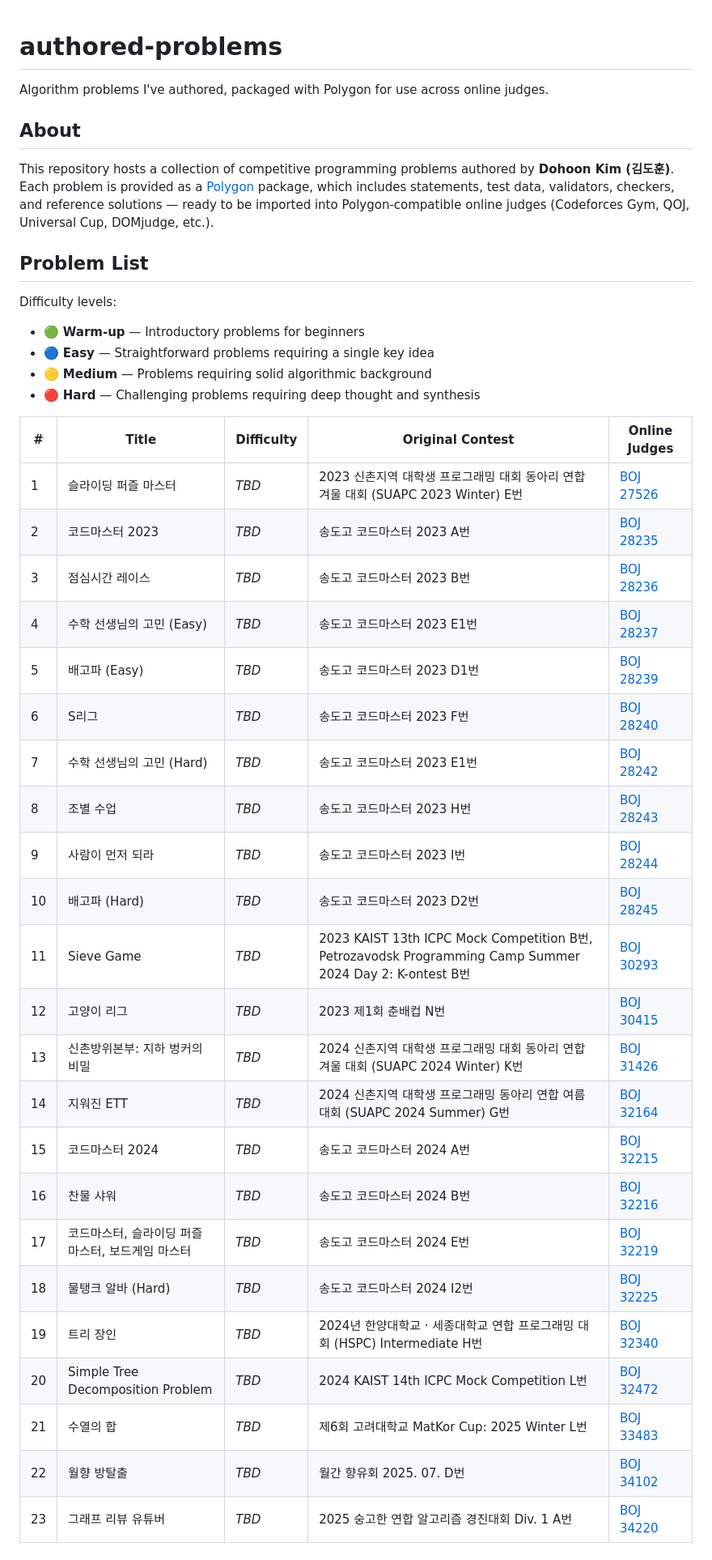
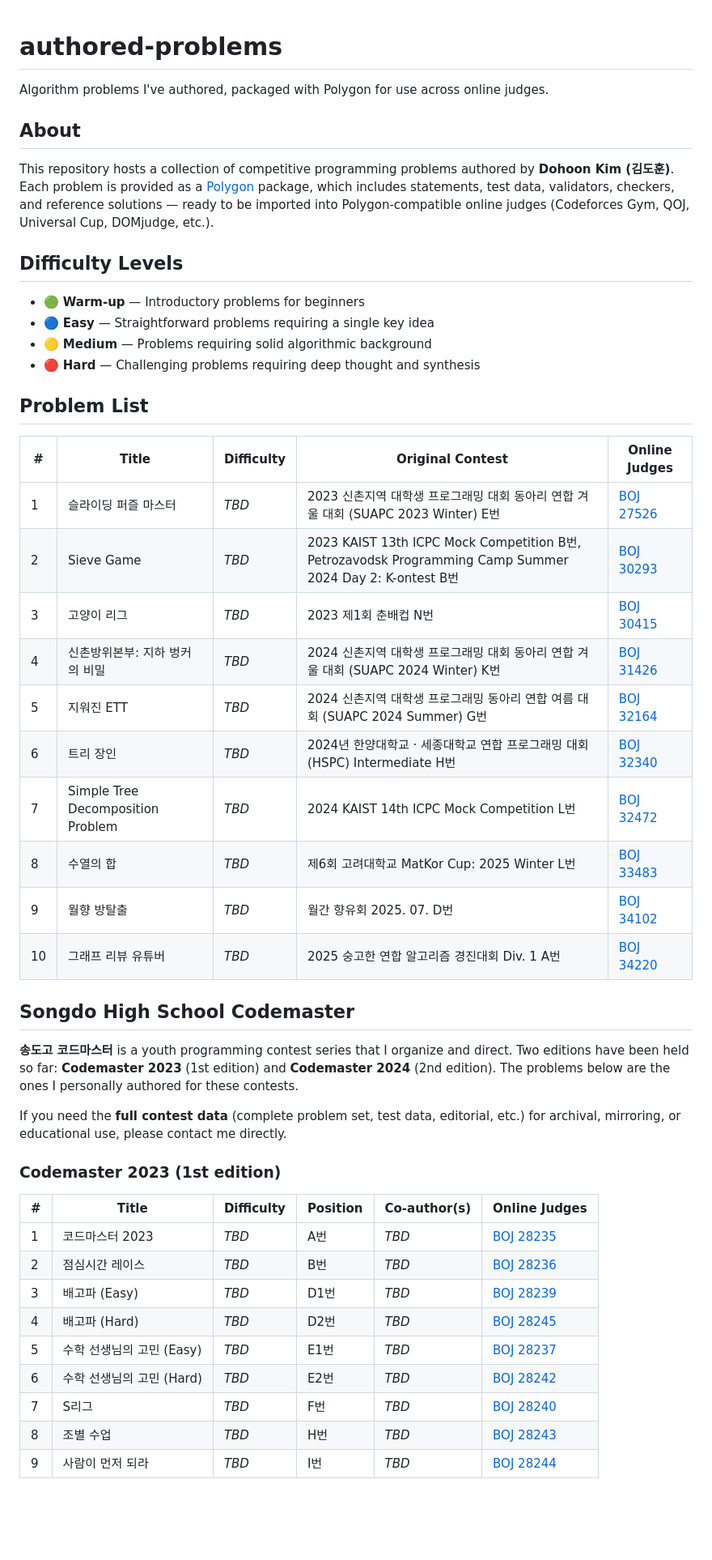
Before and after one commit to d0h000n/authored-problems, a Markdown page: README.md, the part around one of its changes. Shown at 81% size. Rendered like a GitHub page; blank space fills up the shorter version.

```diff
--- a/README.md
+++ b/README.md
@@ -1,41 +1,50 @@
 # authored-problems
+
 Algorithm problems I've authored, packaged with Polygon for use across online judges.
 
 ## About
 
 This repository hosts a collection of competitive programming problems authored by **Dohoon Kim (김도훈)**. Each problem is provided as a [Polygon](https://polygon.codeforces.com/) package, which includes statements, test data, validators, checkers, and reference solutions — ready to be imported into Polygon-compatible online judges (Codeforces Gym, QOJ, Universal Cup, DOMjudge, etc.).
 
-## Problem List
-
-Difficulty levels:
+## Difficulty Levels
 
 - 🟢 **Warm-up** — Introductory problems for beginners
 - 🔵 **Easy** — Straightforward problems requiring a single key idea
 - 🟡 **Medium** — Problems requiring solid algorithmic background
 - 🔴 **Hard** — Challenging problems requiring deep thought and synthesis
 
+## Problem List
+
 | # | Title | Difficulty | Original Contest | Online Judges |
 |---|---|---|---|---|
 | 1 | 슬라이딩 퍼즐 마스터 | _TBD_ | 2023 신촌지역 대학생 프로그래밍 대회 동아리 연합 겨울 대회 (SUAPC 2023 Winter) E번 | [BOJ 27526](https://www.acmicpc.net/problem/27526) |
-| 2 | 코드마스터 2023 | _TBD_ | 송도고 코드마스터 2023 A번 | [BOJ 28235](https://www.acmicpc.net/problem/28235) |
-| 3 | 점심시간 레이스 | _TBD_ | 송도고 코드마스터 2023 B번 | [BOJ 28236](https://www.acmicpc.net/problem/28236) |
-| 4 | 수학 선생님의 고민 (Easy) | _TBD_ | 송도고 코드마스터 2023 E1번 | [BOJ 28237](https://www.acmicpc.net/problem/28237) |
-| 5 | 배고파 (Easy) | _TBD_ | 송도고 코드마스터 2023 D1번 | [BOJ 28239](https://www.acmicpc.net/problem/28239) |
-| 6 | S리그 | _TBD_ | 송도고 코드마스터 2023 F번 | [BOJ 28240](https://www.acmicpc.net/problem/28240) |
-| 7 | 수학 선생님의 고민 (Hard) | _TBD_ | 송도고 코드마스터 2023 E1번 | [BOJ 28242](https://www.acmicpc.net/problem/28242) |
-| 8 | 조별 수업 | _TBD_ | 송도고 코드마스터 2023 H번 | [BOJ 28243](https://www.acmicpc.net/problem/28243) |
-| 9 | 사람이 먼저 되라 | _TBD_ | 송도고 코드마스터 2023 I번 | [BOJ 28244](https://www.acmicpc.net/problem/28244) |
-| 10 | 배고파 (Hard) | _TBD_ | 송도고 코드마스터 2023 D2번 | [BOJ 28245](https://www.acmicpc.net/problem/28245) |
-| 11 | Sieve Game | _TBD_ | 2023 KAIST 13th ICPC Mock Competition B번, Petrozavodsk Programming Camp Summer 2024 Day 2: K-ontest B번 | [BOJ 30293](https://www.acmicpc.net/problem/30293) |
-| 12 | 고양이 리그 | _TBD_ | 2023 제1회 춘배컵 N번 | [BOJ 30415](https://www.acmicpc.net/problem/30415) |
-| 13 | 신촌방위본부: 지하 벙커의 비밀 | _TBD_ | 2024 신촌지역 대학생 프로그래밍 대회 동아리 연합 겨울 대회 (SUAPC 2024 Winter) K번 | [BOJ 31426](https://www.acmicpc.net/problem/31426) |
-| 14 | 지워진 ETT | _TBD_ | 2024 신촌지역 대학생 프로그래밍 동아리 연합 여름 대회 (SUAPC 2024 Summer) G번 | [BOJ 32164](https://www.acmicpc.net/problem/32164) |
-| 15 | 코드마스터 2024 | _TBD_ | 송도고 코드마스터 2024 A번 | [BOJ 32215](https://www.acmicpc.net/problem/32215) |
-| 16 | 찬물 샤워 | _TBD_ | 송도고 코드마스터 2024 B번 | [BOJ 32216](https://www.acmicpc.net/problem/32216) |
-| 17 | 코드마스터, 슬라이딩 퍼즐 마스터, 보드게임 마스터 | _TBD_ | 송도고 코드마스터 2024 E번 | [BOJ 32219](https://www.acmicpc.net/problem/32219) |
-| 18 | 물탱크 알바 (Hard) | _TBD_ | 송도고 코드마스터 2024 I2번 | [BOJ 32225](https://www.acmicpc.net/problem/32225) |
-| 19 | 트리 장인 | _TBD_ | 2024년 한양대학교 · 세종대학교 연합 프로그래밍 대회 (HSPC) Intermediate H번 | [BOJ 32340](https://www.acmicpc.net/problem/32340) |
-| 20 | Simple Tree Decomposition Problem | _TBD_ | 2024 KAIST 14th ICPC Mock Competition L번 | [BOJ 32472](https://www.acmicpc.net/problem/32472) |
-| 21 | 수열의 합 | _TBD_ | 제6회 고려대학교 MatKor Cup: 2025 Winter L번 | [BOJ 33483](https://www.acmicpc.net/problem/33483) |
-| 22 | 월향 방탈출 | _TBD_ | 월간 향유회 2025. 07. D번 | [BOJ 34102](https://www.acmicpc.net/problem/34102) |
-| 23 | 그래프 리뷰 유튜버 | _TBD_ | 2025 숭고한 연합 알고리즘 경진대회 Div. 1 A번 | [BOJ 34220](https://www.acmicpc.net/problem/34220) |
+| 2 | Sieve Game | _TBD_ | 2023 KAIST 13th ICPC Mock Competition B번, Petrozavodsk Programming Camp Summer 2024 Day 2: K-ontest B번 | [BOJ 30293](https://www.acmicpc.net/problem/30293) |
+| 3 | 고양이 리그 | _TBD_ | 2023 제1회 춘배컵 N번 | [BOJ 30415](https://www.acmicpc.net/problem/30415) |
+| 4 | 신촌방위본부: 지하 벙커의 비밀 | _TBD_ | 2024 신촌지역 대학생 프로그래밍 대회 동아리 연합 겨울 대회 (SUAPC 2024 Winter) K번 | [BOJ 31426](https://www.acmicpc.net/problem/31426) |
+| 5 | 지워진 ETT | _TBD_ | 2024 신촌지역 대학생 프로그래밍 동아리 연합 여름 대회 (SUAPC 2024 Summer) G번 | [BOJ 32164](https://www.acmicpc.net/problem/32164) |
+| 6 | 트리 장인 | _TBD_ | 2024년 한양대학교 · 세종대학교 연합 프로그래밍 대회 (HSPC) Intermediate H번 | [BOJ 32340](https://www.acmicpc.net/problem/32340) |
+| 7 | Simple Tree Decomposition Problem | _TBD_ | 2024 KAIST 14th ICPC Mock Competition L번 | [BOJ 32472](https://www.acmicpc.net/problem/32472) |
+| 8 | 수열의 합 | _TBD_ | 제6회 고려대학교 MatKor Cup: 2025 Winter L번 | [BOJ 33483](https://www.acmicpc.net/problem/33483) |
+| 9 | 월향 방탈출 | _TBD_ | 월간 향유회 2025. 07. D번 | [BOJ 34102](https://www.acmicpc.net/problem/34102) |
+| 10 | 그래프 리뷰 유튜버 | _TBD_ | 2025 숭고한 연합 알고리즘 경진대회 Div. 1 A번 | [BOJ 34220](https://www.acmicpc.net/problem/34220) |
+
+## Songdo High School Codemaster
+
+**송도고 코드마스터** is a youth programming contest series that I organize and direct. Two editions have been held so far: **Codemaster 2023** (1st edition) and **Codemaster 2024** (2nd edition). The problems below are the ones I personally authored for these contests.
+
+If you need the **full contest data** (complete problem set, test data, editorial, etc.) for archival, mirroring, or educational use, please contact me directly.
+
+### Codemaster 2023 (1st edition)
+
+| # | Title | Difficulty | Position | Co-author(s) | Online Judges |
+|---|---|---|---|---|---|
+| 1 | 코드마스터 2023 | _TBD_ | A번 | _TBD_ | [BOJ 28235](https://www.acmicpc.net/problem/28235) |
+| 2 | 점심시간 레이스 | _TBD_ | B번 | _TBD_ | [BOJ 28236](https://www.acmicpc.net/problem/28236) |
+| 3 | 배고파 (Easy) | _TBD_ | D1번 | _TBD_ | [BOJ 28239](https://www.acmicpc.net/problem/28239) |
+| 4 | 배고파 (Hard) | _TBD_ | D2번 | _TBD_ | [BOJ 28245](https://www.acmicpc.net/problem/28245) |
+| 5 | 수학 선생님의 고민 (Easy) | _TBD_ | E1번 | _TBD_ | [BOJ 28237](https://www.acmicpc.net/problem/28237) |
+| 6 | 수학 선생님의 고민 (Hard) | _TBD_ | E2번 | _TBD_ | [BOJ 28242](https://www.acmicpc.net/problem/28242) |
+| 7 | S리그 | _TBD_ | F번 | _TBD_ | [BOJ 28240](https://www.acmicpc.net/problem/28240) |
+| 8 | 조별 수업 | _TBD_ | H번 | _TBD_ | [BOJ 28243](https://www.acmicpc.net/problem/28243) |
+| 9 | 사람이 먼저 되라 | _TBD_ | I번 | _TBD_ | [BOJ 28244](https://www.acmicpc.net/problem/28244) |
+
```
Also changed, not shown: other parts of README.md (+11 -1 lines).
